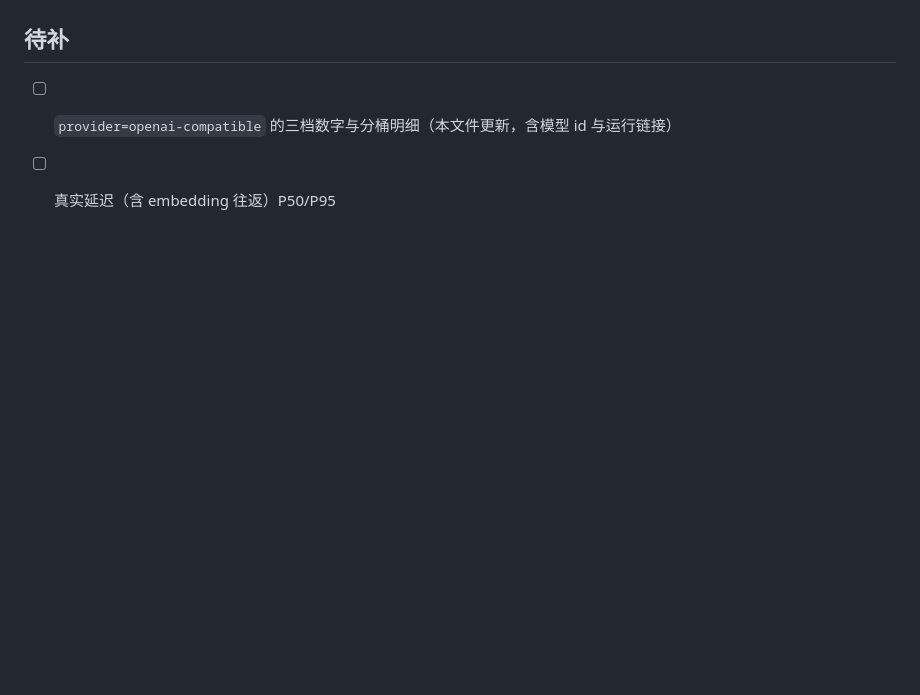
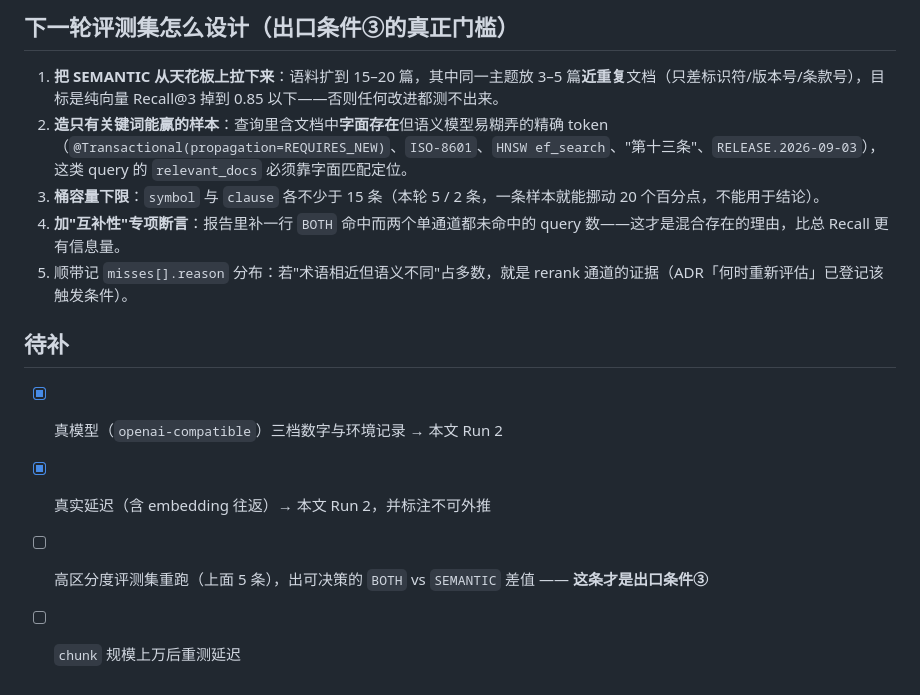
Before and after one commit to Ember452/annona, a Markdown page: docs/benchmarks/检索基线_20260928.md, the part around one of its changes. GitHub-like rendering; blank space fills up the shorter version.

```diff
--- a/docs/benchmarks/检索基线_20260928.md
+++ b/docs/benchmarks/检索基线_20260928.md
@@ -49,5 +66,14 @@ Recall@3 / MRR@3，20 条查询，K=3，5 篇语料（4 技术讲义 + 1 条款
+## 下一轮评测集怎么设计（出口条件③的真正门槛）
+
+1. **把 SEMANTIC 从天花板上拉下来**：语料扩到 15–20 篇，其中同一主题放 3–5 篇**近重复**文档（只差标识符/版本号/条款号），目标是纯向量 Recall@3 掉到 0.85 以下——否则任何改进都测不出来。
+2. **造只有关键词能赢的样本**：查询里含文档中**字面存在**但语义模型易糊弄的精确 token（`@Transactional(propagation=REQUIRES_NEW)`、`ISO-8601`、`HNSW ef_search`、"第十三条"、`RELEASE.2026-09-03`），这类 query 的 `relevant_docs` 必须靠字面匹配定位。
+3. **桶容量下限**：`symbol` 与 `clause` 各不少于 15 条（本轮 5 / 2 条，一条样本就能挪动 20 个百分点，不能用于结论）。
+4. **加"互补性"专项断言**：报告里补一行 `BOTH` 命中而两个单通道都未命中的 query 数——这才是混合存在的理由，比总 Recall 更有信息量。
+5. 顺带记 `misses[].reason` 分布：若"术语相近但语义不同"占多数，就是 rerank 通道的证据（ADR「何时重新评估」已登记该触发条件）。
 
 ## 待补
 
-- [ ] `provider=openai-compatible` 的三档数字与分桶明细（本文件更新，含模型 id 与运行链接）
-- [ ] 真实延迟（含 embedding 往返）P50/P95
+- [x] 真模型（`openai-compatible`）三档数字与环境记录 → 本文 Run 2
+- [x] 真实延迟（含 embedding 往返）→ 本文 Run 2，并标注不可外推
+- [ ] 高区分度评测集重跑（上面 5 条），出可决策的 `BOTH` vs `SEMANTIC` 差值 —— **这条才是出口条件③**
+- [ ] `chunk` 规模上万后重测延迟
```
Also changed, not shown: other parts of docs/benchmarks/检索基线_20260928.md (+45 -28 lines), docs/annona-开发计划.md (+3 -2 lines), docs/specs/2026-09-28-retrieval-hybrid-adr.md (+1 -0 lines).
